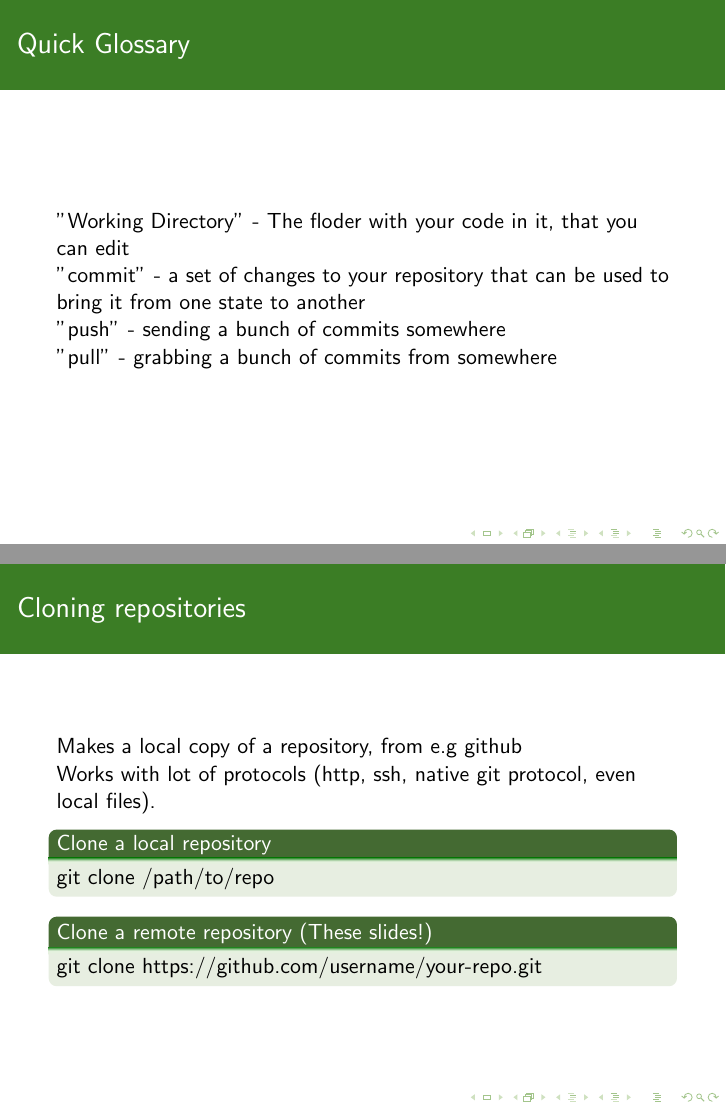
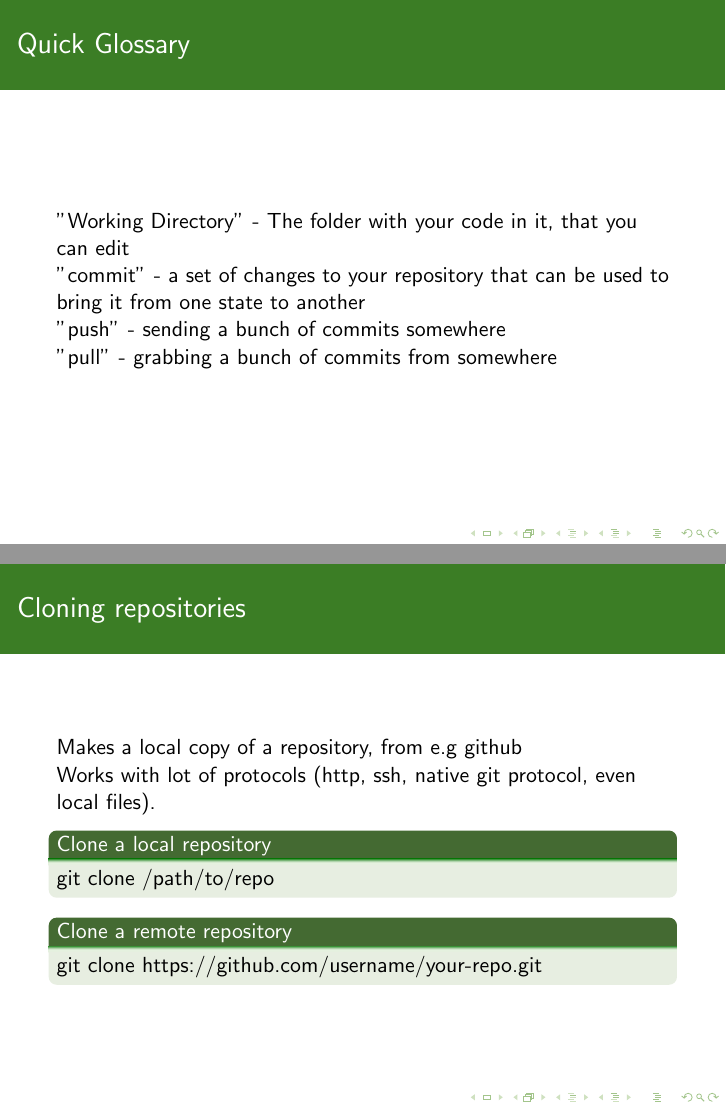
Before and after one commit to netsoc/Git-Tutorial, LaTeX slides (tutorial.tex): pages 3 and 7 of 27, joined at a grey line. Compiled offline with pdfLaTeX.

Commit message:
small fixes

```diff
--- a/tutorial.tex
+++ b/tutorial.tex
@@ -27,7 +27,7 @@
 
 \begin{frame}
     \frametitle{Quick Glossary}
-    "Working Directory" - The floder with your code in it, that you can edit\\
+    "Working Directory" - The folder with your code in it, that you can edit\\
     "commit" - a set of changes to your repository that can be used to bring it from one state to another\\
     "push" - sending a bunch of commits somewhere\\
     "pull" - grabbing a bunch of commits from somewhere
@@ -72,7 +72,7 @@
     \begin{block}{Clone a local repository}
         git clone /path/to/repo
     \end{block}
-    \begin{block}{Clone a remote repository (These slides!)}
+    \begin{block}{Clone a remote repository}
         git clone https://github.com/username/your-repo.git
     \end{block}
 \end{frame}
```
